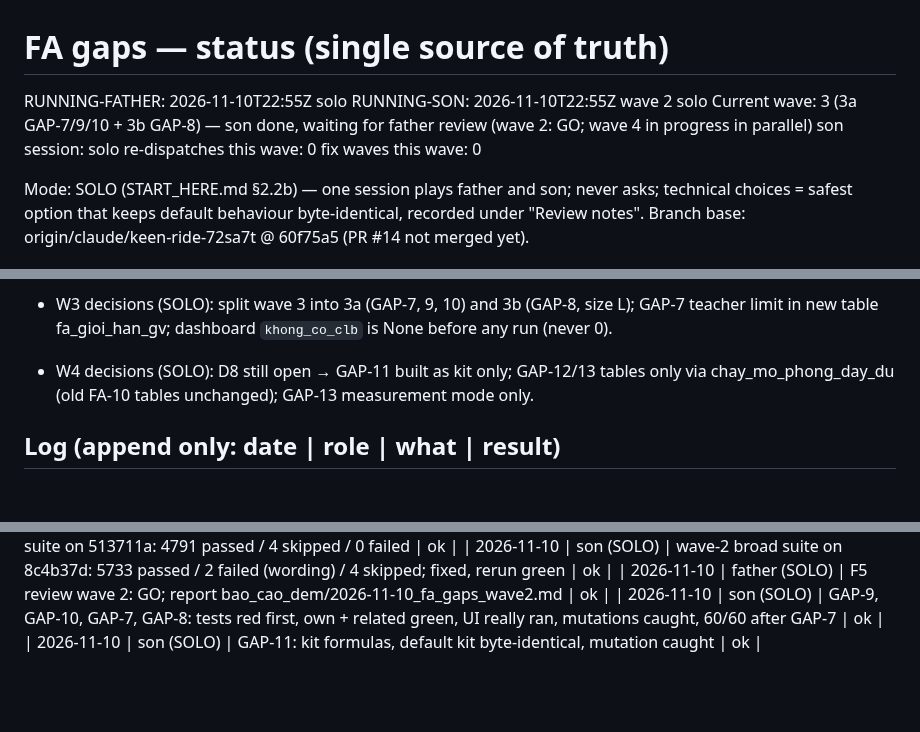
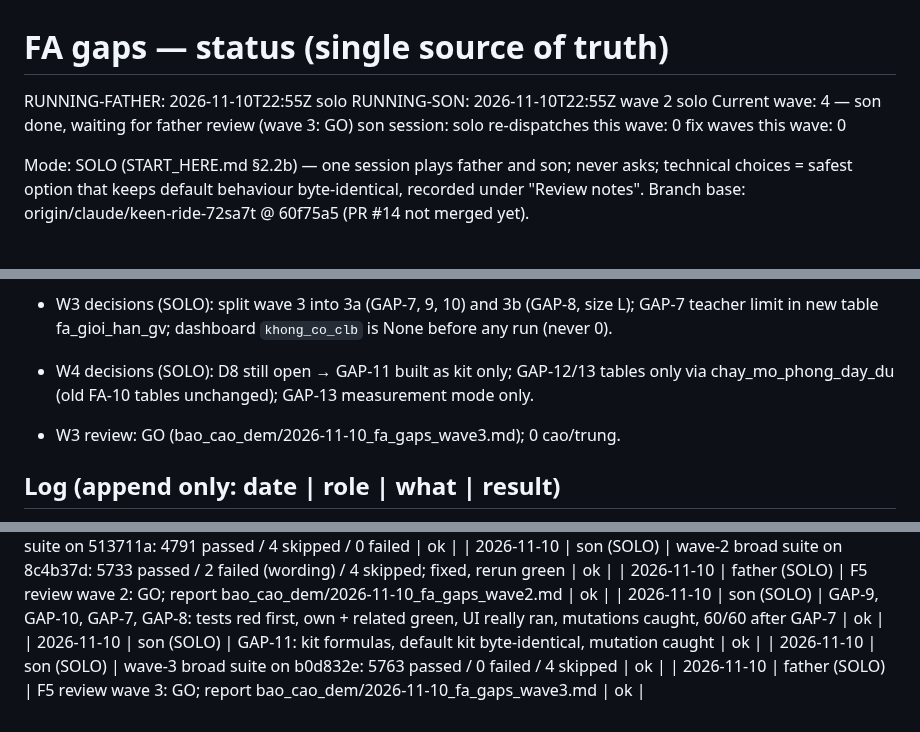
Before and after one commit to nguyenphanvantruong6969-arch/TESTING-DEV, a Markdown page: docs/phien/FA_GAPS_STATUS.md, 3 parts joined by grey strips. Rendered like a GitHub page; blank space fills up the shorter version.

Commit message:
GAP-KH: wave 3 reviewed (GO)
Co-Authored-By: Claude Opus 5.5 <noreply@anthropic.com>
Claude-Session: https://claude.ai/code/session_01YVAytz4KEygd1A52cE6GqX

```diff
--- a/docs/phien/FA_GAPS_STATUS.md
+++ b/docs/phien/FA_GAPS_STATUS.md
@@ -1,7 +1,7 @@
 # FA gaps — status (single source of truth)
 RUNNING-FATHER: 2026-11-10T22:55Z solo
 RUNNING-SON: 2026-11-10T22:55Z wave 2 solo
-Current wave: 3 (3a GAP-7/9/10 + 3b GAP-8) — son done, waiting for father review (wave 2: GO; wave 4 in progress in parallel)
+Current wave: 4 — son done, waiting for father review (wave 3: GO)
 son session: solo   re-dispatches this wave: 0   fix waves this wave: 0
 
 Mode: SOLO (START_HERE.md §2.2b) — one session plays father and son; never asks; technical choices = safest option that
@@ -66,6 +66,8 @@ Branch base: origin/claude/keen-ride-72sa7t @ 60f75a5 (PR #14 not merged yet).
 - W3 decisions (SOLO): split wave 3 into 3a (GAP-7, 9, 10) and 3b (GAP-8, size L); GAP-7 teacher limit in new table fa_gioi_han_gv; dashboard `khong_co_clb` is None before any run (never 0).
 - W4 decisions (SOLO): D8 still open → GAP-11 built as kit only; GAP-12/13 tables only via chay_mo_phong_day_du (old FA-10 tables unchanged); GAP-13 measurement mode only.
 
+- W3 review: GO (bao_cao_dem/2026-11-10_fa_gaps_wave3.md); 0 cao/trung.
+
 ## Log (append only: date | role | what | result)
 | 2026-11-10 | father (SOLO) | F1 setup: branch from keen-ride 60f75a5; phase 1 done 7/7 (bao_cao_dem/2026-11-10_sua_nho.md) | ok |
 | 2026-11-10 | father (SOLO) | F2 spec wave 1 (GAP-0, 1, 2) | ok |
@@ -80,3 +82,5 @@ Branch base: origin/claude/keen-ride-72sa7t @ 60f75a5 (PR #14 not merged yet).
 | 2026-11-10 | father (SOLO) | F5 review wave 2: GO; report bao_cao_dem/2026-11-10_fa_gaps_wave2.md | ok |
 | 2026-11-10 | son (SOLO) | GAP-9, GAP-10, GAP-7, GAP-8: tests red first, own + related green, UI really ran, mutations caught, 60/60 after GAP-7 | ok |
 | 2026-11-10 | son (SOLO) | GAP-11: kit formulas, default kit byte-identical, mutation caught | ok |
+| 2026-11-10 | son (SOLO) | wave-3 broad suite on b0d832e: 5763 passed / 0 failed / 4 skipped | ok |
+| 2026-11-10 | father (SOLO) | F5 review wave 3: GO; report bao_cao_dem/2026-11-10_fa_gaps_wave3.md | ok |
```
Also changed, not shown: 1 other file.
